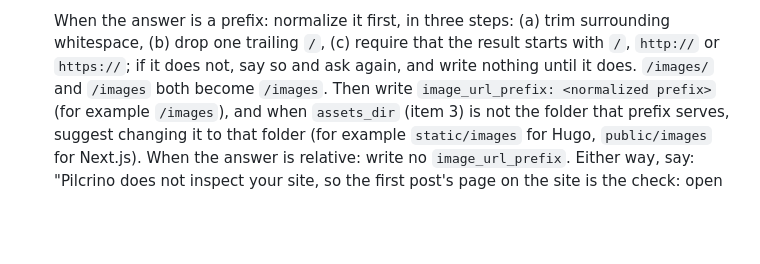
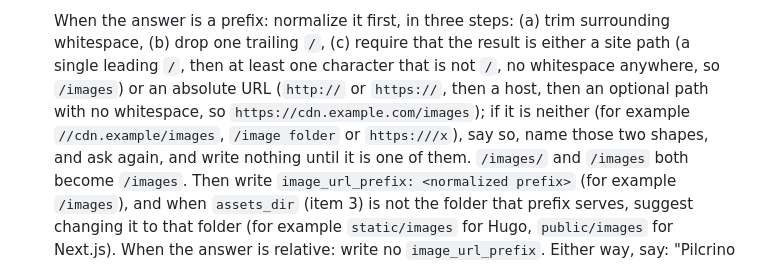
Before and after one commit to pilcrino/pilcrino, a Markdown page: skills/blog-setup/SKILL.md, the part around the change. Rendered like a GitHub page; blank space fills up the shorter version.

Commit message:
markdown adapter: image_url_prefix grammar matches the app parser
Co-Authored-By: Claude Fable 5.1 <noreply@anthropic.com>

```diff
--- a/skills/blog-setup/SKILL.md
+++ b/skills/blog-setup/SKILL.md
@@ -1342,8 +1342,13 @@ above.
 
    When the answer is a prefix: normalize it first, in three steps: (a) trim
    surrounding whitespace, (b) drop one trailing `/`, (c) require that the
-   result starts with `/`, `http://` or `https://`; if it does not, say so
-   and ask again, and write nothing until it does. `/images/` and
+   result is either a site path (a single leading `/`, then at least one
+   character that is not `/`, no whitespace anywhere, so `/images`) or an
+   absolute URL (`http://` or `https://`, then a host, then an optional
+   path with no whitespace, so `https://cdn.example.com/images`); if it is
+   neither (for example `//cdn.example/images`, `/image folder` or
+   `https:///x`), say so, name those two shapes, and ask again, and write
+   nothing until it is one of them. `/images/` and
    ` /images ` both become `/images`. Then write `image_url_prefix:
    <normalized prefix>` (for
    example `/images`), and when `assets_dir` (item 3) is not the folder
```
Also changed, not shown: adapters/publish/markdown.md (+1 -1 lines), 1 other file.
